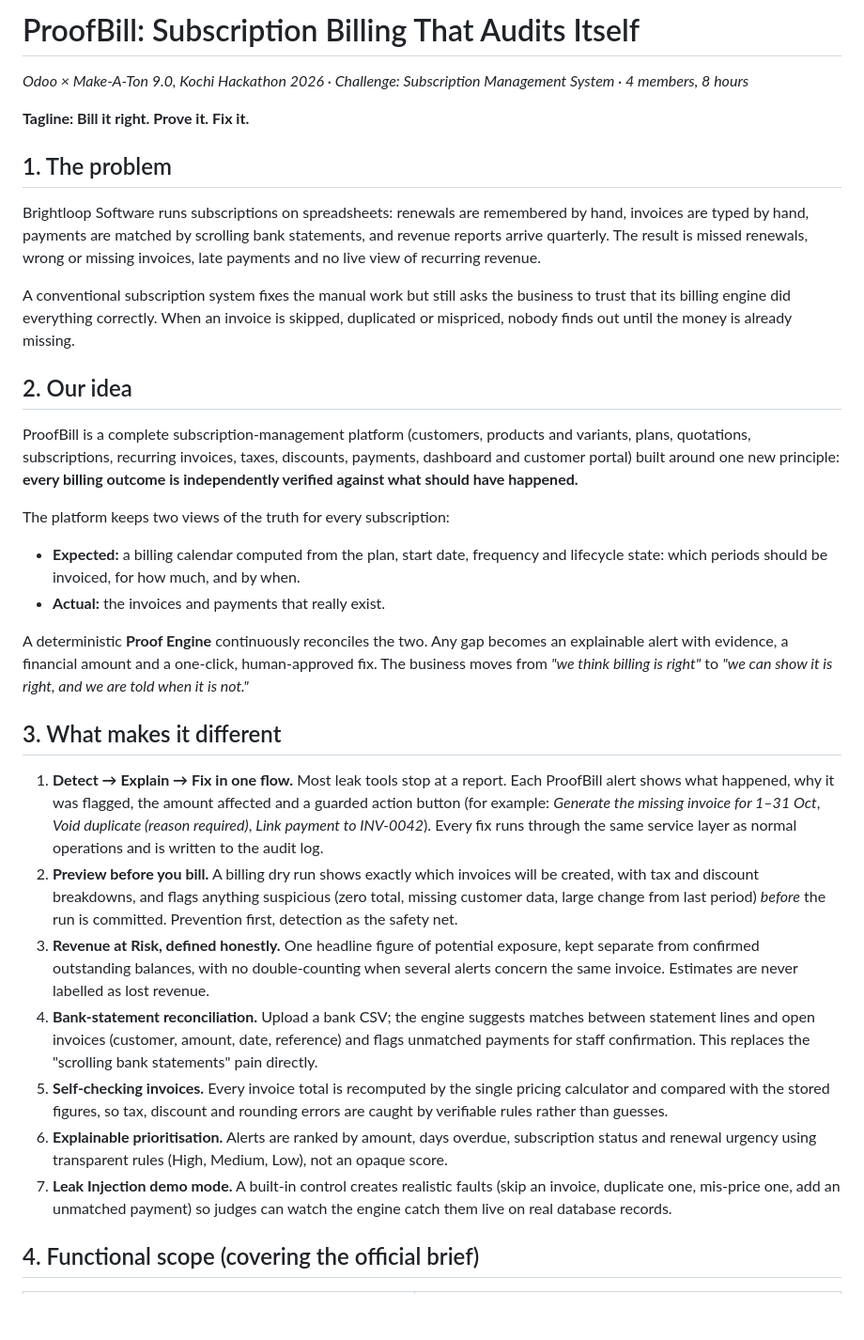
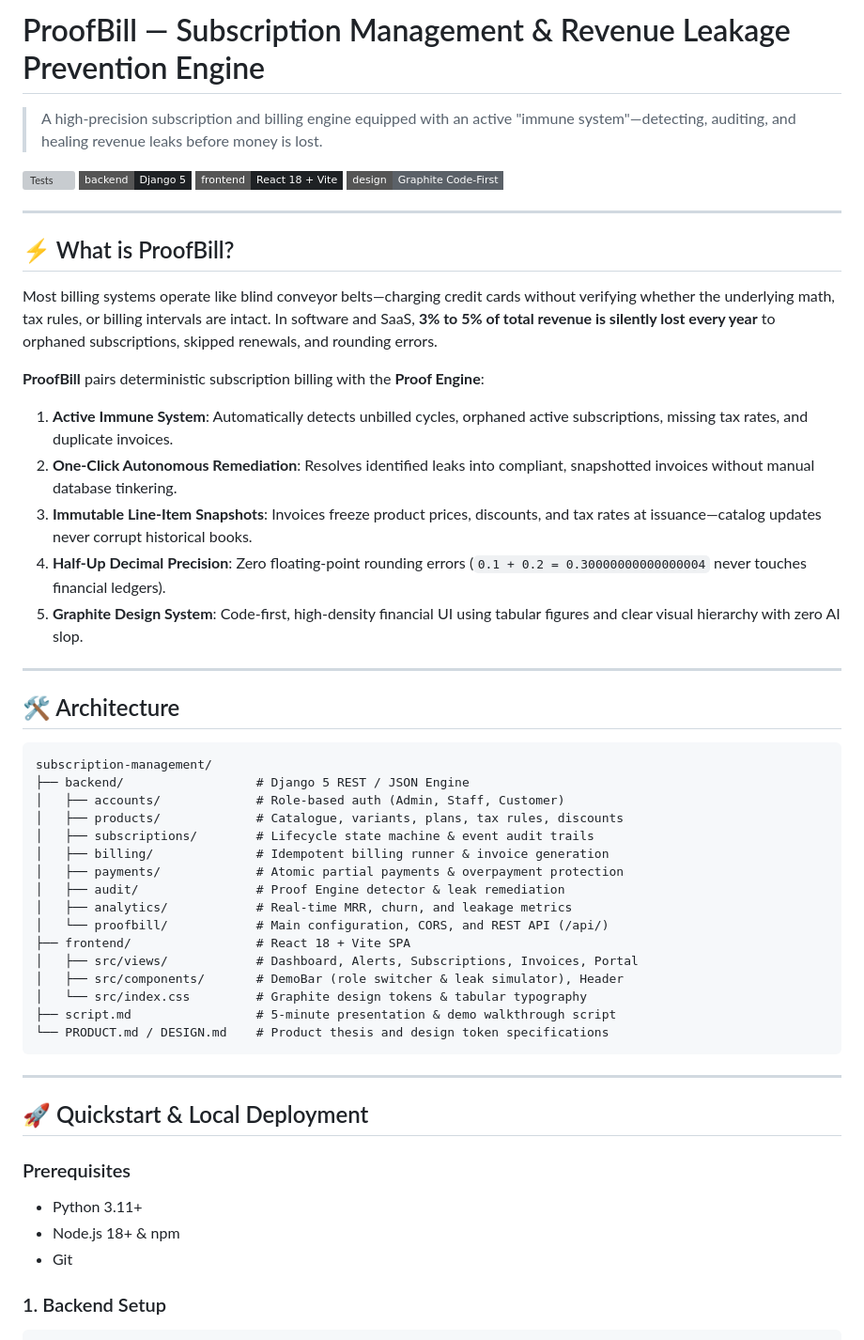
Before and after one commit to alanascodein/subscription-management, a Markdown page: README.md, the part around one of its changes. Shown at 94% size. Drawn GitHub-style; badges without logos; blank space fills up the shorter version; grey boxes are pictures that could not be loaded.

````diff
--- a/README.md
+++ b/README.md
@@ -1,35 +1,56 @@
-# ProofBill: Subscription Billing That Audits Itself
+# ProofBill — Subscription Management & Revenue Leakage Prevention Engine
 
-*Odoo × Make-A-Ton 9.0, Kochi Hackathon 2026 · Challenge: Subscription Management System · 4 members, 8 hours*
+> A high-precision subscription and billing engine equipped with an active "immune system"—detecting, auditing, and healing revenue leaks before money is lost.
 
-**Tagline: Bill it right. Prove it. Fix it.**
+[![Tests](https://img.shields.io/badge/tests-43%2F43%20passing-2e7d4f?style=flat-square)](backend/accounts/tests.py)
+[![Backend](https://img.shields.io/badge/backend-Django%205-1e2124?style=flat-square)](backend/)
+[![Frontend](https://img.shields.io/badge/frontend-React%2018%20%2B%20Vite-1e2124?style=flat-square)](frontend/)
+[![Design](https://img.shields.io/badge/design-Graphite%20Code--First-5b6168?style=flat-square)](DESIGN.md)
 
-## 1. The problem
+---
 
-Brightloop Software runs subscriptions on spreadsheets: renewals are remembered by hand, invoices are typed by hand, payments are matched by scrolling bank statements, and revenue reports arrive quarterly. The result is missed renewals, wrong or missing invoices, late payments and no live view of recurring revenue.
+## ⚡ What is ProofBill?
 
-A conventional subscription system fixes the manual work but still asks the business to trust that its billing engine did everything correctly. When an invoice is skipped, duplicated or mispriced, nobody finds out until the money is already missing.
+Most billing systems operate like blind conveyor belts—charging credit cards without verifying whether the underlying math, tax rules, or billing intervals are intact. In software and SaaS, **3% to 5% of total revenue is silently lost every year** to orphaned subscriptions, skipped renewals, and rounding errors.
 
-## 2. Our idea
+**ProofBill** pairs deterministic subscription billing with the **Proof Engine**:
+1. **Active Immune System**: Automatically detects unbilled cycles, orphaned active subscriptions, missing tax rates, and duplicate invoices.
+2. **One-Click Autonomous Remediation**: Resolves identified leaks into compliant, snapshotted invoices without manual database tinkering.
+3. **Immutable Line-Item Snapshots**: Invoices freeze product prices, discounts, and tax rates at issuance—catalog updates never corrupt historical books.
+4. **Half-Up Decimal Precision**: Zero floating-point rounding errors (`0.1 + 0.2 = 0.30000000000000004` never touches financial ledgers).
+5. **Graphite Design System**: Code-first, high-density financial UI using tabular figures and clear visual hierarchy with zero AI slop.
 
-ProofBill is a complete subscription-management platform (customers, products and variants, plans, quotations, subscriptions, recurring invoices, taxes, discounts, payments, dashboard and customer portal) built around one new principle: **every billing outcome is independently verified against what should have happened.**
+---
 
-The platform keeps two views of the truth for every subscription:
+## 🛠️ Architecture
 
-- **Expected:** a billing calendar computed from the plan, start date, frequency and lifecycle state: which periods should be invoiced, for how much, and by when.
-- **Actual:** the invoices and payments that really exist.
+```
+subscription-management/
+├── backend/                  # Django 5 REST / JSON Engine
+│   ├── accounts/             # Role-based auth (Admin, Staff, Customer)
+│   ├── products/             # Catalogue, variants, plans, tax rules, discounts
+│   ├── subscriptions/        # Lifecycle state machine & event audit trails
+│   ├── billing/              # Idempotent billing runner & invoice generation
+│   ├── payments/             # Atomic partial payments & overpayment protection
+│   ├── audit/                # Proof Engine detector & leak remediation
+│   ├── analytics/            # Real-time MRR, churn, and leakage metrics
+│   └── proofbill/            # Main configuration, CORS, and REST API (/api/)
+├── frontend/                 # React 18 + Vite SPA
+│   ├── src/views/            # Dashboard, Alerts, Subscriptions, Invoices, Portal
+│   ├── src/components/       # DemoBar (role switcher & leak simulator), Header
+│   └── src/index.css         # Graphite design tokens & tabular typography
+├── script.md                 # 5-minute presentation & demo walkthrough script
+└── PRODUCT.md / DESIGN.md    # Product thesis and design token specifications
+```
 
-A deterministic **Proof Engine** continuously reconciles the two. Any gap becomes an explainable alert with evidence, a financial amount and a one-click, human-approved fix. The business moves from *"we think billing is right"* to *"we can show it is right, and we are told when it is not."*
+---
 
-## 3. What makes it different
+## 🚀 Quickstart & Local Deployment
 
-1. **Detect → Explain → Fix in one flow.** Most leak tools stop at a report. Each ProofBill alert shows what happened, why it was flagged, the amount affected and a guarded action button (for example: *Generate the missing invoice for 1–31 Oct*, *Void duplicate (reason required)*, *Link payment to INV-0042*). Every fix runs through the same service layer as normal operations and is written to the audit log.
-2. **Preview before you bill.** A billing dry run shows exactly which invoices will be created, with tax and discount breakdowns, and flags anything suspicious (zero total, missing customer data, large change from last period) *before* the run is committed. Prevention first, detection as the safety net.
-3. **Revenue at Risk, defined honestly.** One headline figure of potential exposure, kept separate from confirmed outstanding balances, with no double-counting when several alerts concern the same invoice. Estimates are never labelled as lost revenue.
-4. **Bank-statement reconciliation.** Upload a bank CSV; the engine suggests matches between statement lines and open invoices (customer, amount, date, reference) and flags unmatched payments for staff confirmation. This replaces the "scrolling bank statements" pain directly.
-5. **Self-checking invoices.** Every invoice total is recomputed by the single pricing calculator and compared with the stored figures, so tax, discount and rounding errors are caught by verifiable rules rather than guesses.
-6. **Explainable prioritisation.** Alerts are ranked by amount, days overdue, subscription status and renewal urgency using transparent rules (High, Medium, Low), not an opaque score.
-7. **Leak Injection demo mode.** A built-in control creates realistic faults (skip an invoice, duplicate one, mis-price one, add an unmatched payment) so judges can watch the engine catch them live on real database records.
+### Prerequisites
+- Python 3.11+
+- Node.js 18+ & npm
+- Git
 
-## 4. Functional scope (covering the official brief)
+### 1. Backend Setup
 
````
Also changed, not shown: other parts of README.md (+102 -57 lines).
